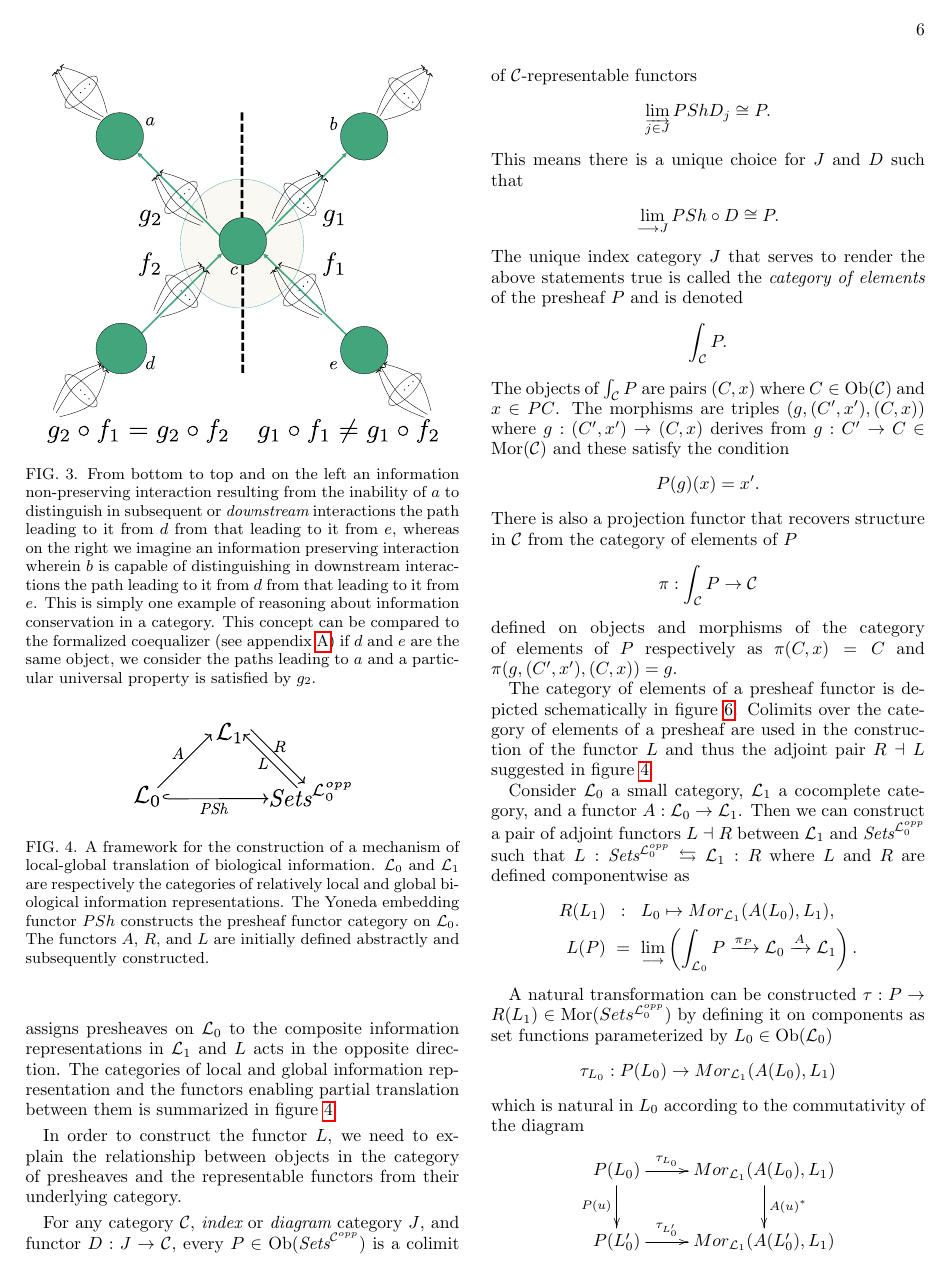
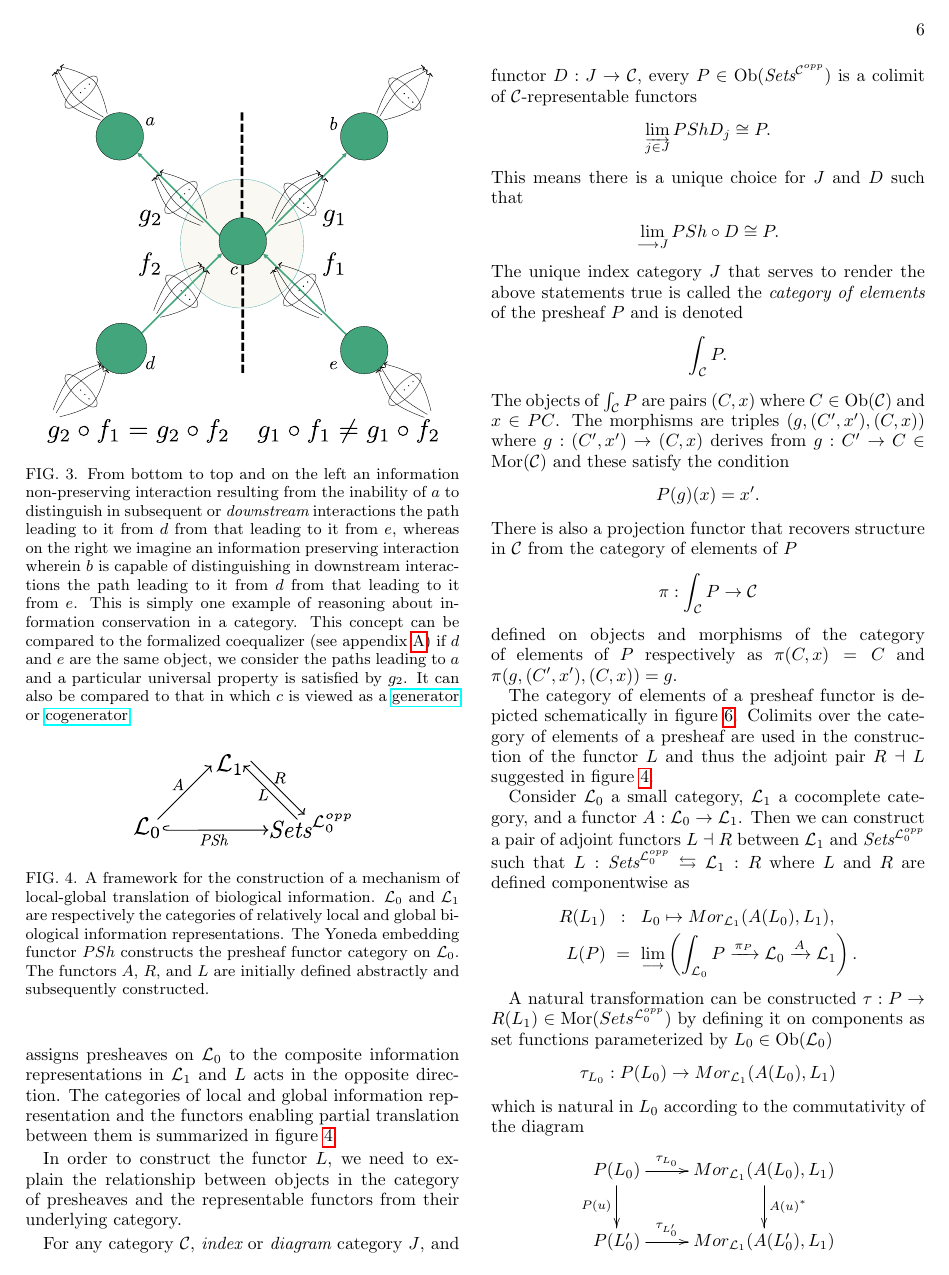
Before and after one commit to cameronraysmith/bir, a LaTeX paper (skeleton.tex): page 6 of 17. Compiled offline with pdfLaTeX.

Commit message:
added generator and cogenerator

```diff
--- a/skeleton.tex
+++ b/skeleton.tex
@@ -247,7 +247,7 @@ The approach outlined above can, in principle, be iterated over multiple local-g
 
 \begin{figure}
 \noindent\includegraphics[width=0.9\columnwidth]{fig/infopres.pdf}
-\caption{From bottom to top and on the left an information non-preserving interaction resulting from the inability of $a$ to distinguish in subsequent or {\it downstream} interactions the path leading to it from $d$ from that leading to it from $e$, whereas on the right we imagine an information preserving interaction wherein $b$ is capable of distinguishing in downstream interactions the path leading to it from $d$ from that leading to it from $e$. This is simply one example of reasoning about information conservation in a category. This concept can be compared to the formalized coequalizer (see appendix \ref{app:CatTh}) if $d$ and $e$ are the same object, we consider the paths leading to $a$ and a particular universal property is satisfied by $g_2$.}
+\caption{From bottom to top and on the left an information non-preserving interaction resulting from the inability of $a$ to distinguish in subsequent or {\it downstream} interactions the path leading to it from $d$ from that leading to it from $e$, whereas on the right we imagine an information preserving interaction wherein $b$ is capable of distinguishing in downstream interactions the path leading to it from $d$ from that leading to it from $e$. This is simply one example of reasoning about information conservation in a category. This concept can be compared to the formalized coequalizer (see appendix \ref{app:CatTh}) if $d$ and $e$ are the same object, we consider the paths leading to $a$ and a particular universal property is satisfied by $g_2$. It can also be compared to that in which $c$ is viewed as a \href{http://en.wikipedia.org/wiki/Generator_(category_theory)}{generator} or \href{http://en.wikipedia.org/wiki/Injective_cogenerator}{cogenerator}.}
 \label{fig:infopres}
 \end{figure}
 
```
